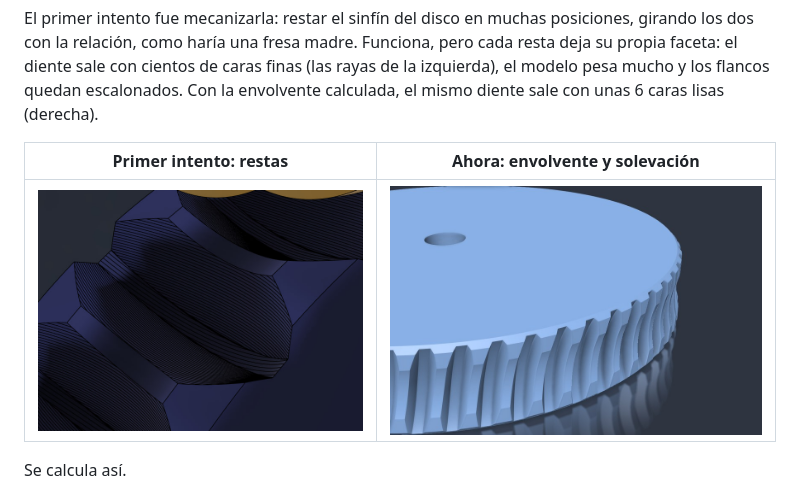
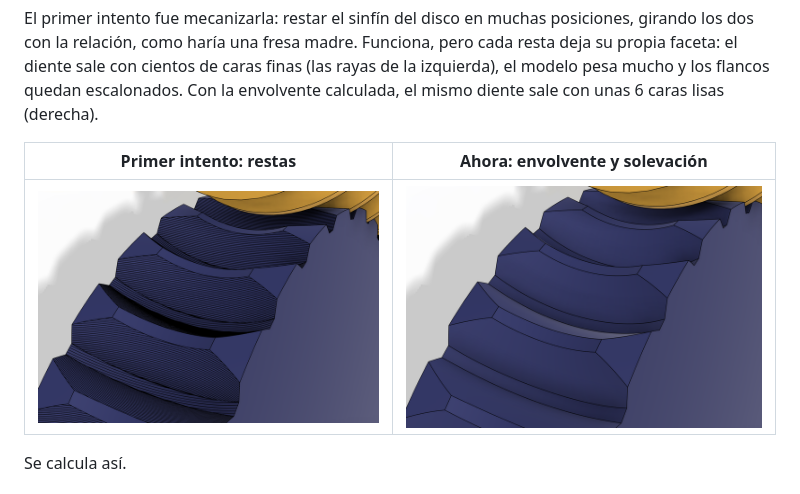
Before and after one commit to buho29/wormgear, a Markdown page: README.md, the part around the change. GitHub-like rendering; pictures changed too: img/primer_intento_restas.png (deleted), img/rueda_restas.png (added), img/rueda_solevacion.png (added).

Commit message:
Comparación restas / solevación con dos capturas del mismo encuadre
Co-Authored-By: Claude Opus 5.5 <noreply@anthropic.com>

```diff
--- a/README.md
+++ b/README.md
@@ -79,7 +79,7 @@ El primer intento fue mecanizarla: restar el sinfín del disco en muchas posicio
 
 | Primer intento: restas | Ahora: envolvente y solevación |
 |---|---|
-| ![Dientes mecanizados con restas](img/primer_intento_restas.png) | ![Dientes lisos de la solevación](fusion/img/dientes.jpg) |
+| ![Dientes mecanizados con restas](img/rueda_restas.png) | ![Dientes lisos de la solevación](img/rueda_solevacion.png) |
 
 Se calcula así.
 
```
